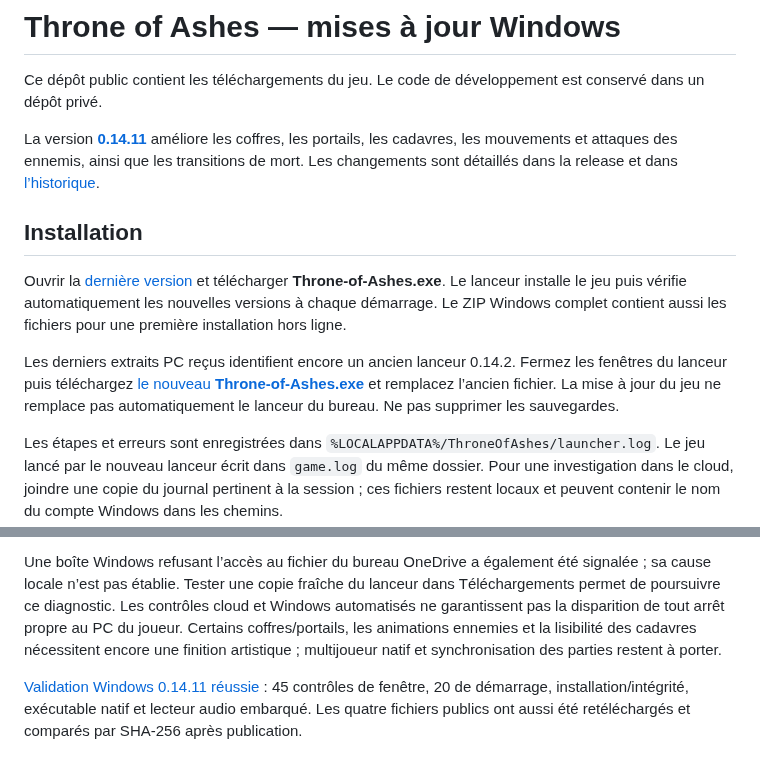
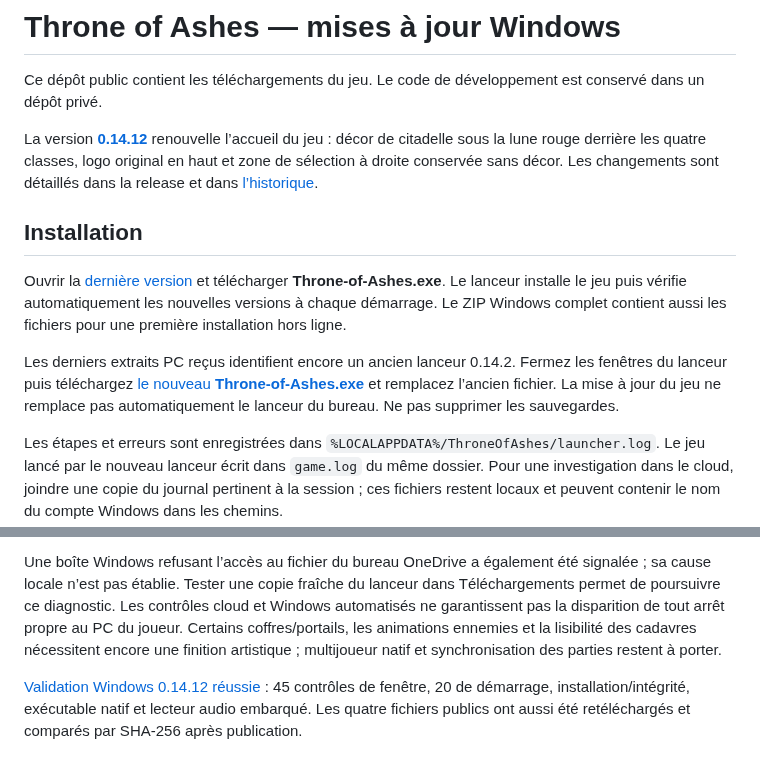
Before and after one commit to evansuka/Throne-of-Ashes-updates, a Markdown page: README.md, 2 parts joined by grey strips. GitHub-like rendering.

Commit message:
Documenter la version Windows 0.14.12 et son nouvel accueil

```diff
--- a/README.md
+++ b/README.md
@@ -2,7 +2,7 @@
 
 Ce dépôt public contient les téléchargements du jeu. Le code de développement est conservé dans un dépôt privé.
 
-La version **[0.14.11](https://github.com/evansuka/Throne-of-Ashes-updates/releases/tag/v0.14.11)** améliore les coffres, les portails, les cadavres, les mouvements et attaques des ennemis, ainsi que les transitions de mort. Les changements sont détaillés dans la release et dans [l’historique](CHANGELOG.md).
+La version **[0.14.12](https://github.com/evansuka/Throne-of-Ashes-updates/releases/tag/v0.14.12)** renouvelle l’accueil du jeu : décor de citadelle sous la lune rouge derrière les quatre classes, logo original en haut et zone de sélection à droite conservée sans décor. Les changements sont détaillés dans la release et dans [l’historique](CHANGELOG.md).
 
 ## Installation
 
@@ -25,4 +25,4 @@ Les anciens extraits du lanceur reçus montrent plusieurs démarrages séparés
 
 Une boîte Windows refusant l’accès au fichier du bureau OneDrive a également été signalée ; sa cause locale n’est pas établie. Tester une copie fraîche du lanceur dans Téléchargements permet de poursuivre ce diagnostic. Les contrôles cloud et Windows automatisés ne garantissent pas la disparition de tout arrêt propre au PC du joueur. Certains coffres/portails, les animations ennemies et la lisibilité des cadavres nécessitent encore une finition artistique ; multijoueur natif et synchronisation des parties restent à porter.
 
-[Validation Windows 0.14.11 réussie](https://github.com/evansuka/Throne-of-Ashes-updates/actions/runs/40075082687) : 45 contrôles de fenêtre, 20 de démarrage, installation/intégrité, exécutable natif et lecteur audio embarqué. Les quatre fichiers publics ont aussi été retéléchargés et comparés par SHA-256 après publication.
+[Validation Windows 0.14.12 réussie](https://github.com/evansuka/Throne-of-Ashes-updates/actions/runs/40082970232) : 45 contrôles de fenêtre, 20 de démarrage, installation/intégrité, exécutable natif et lecteur audio embarqué. Les quatre fichiers publics ont aussi été retéléchargés et comparés par SHA-256 après publication.
```
Also changed, not shown: other parts of README.md (+1 -1 lines), CHANGELOG.md (+12 -0 lines).
